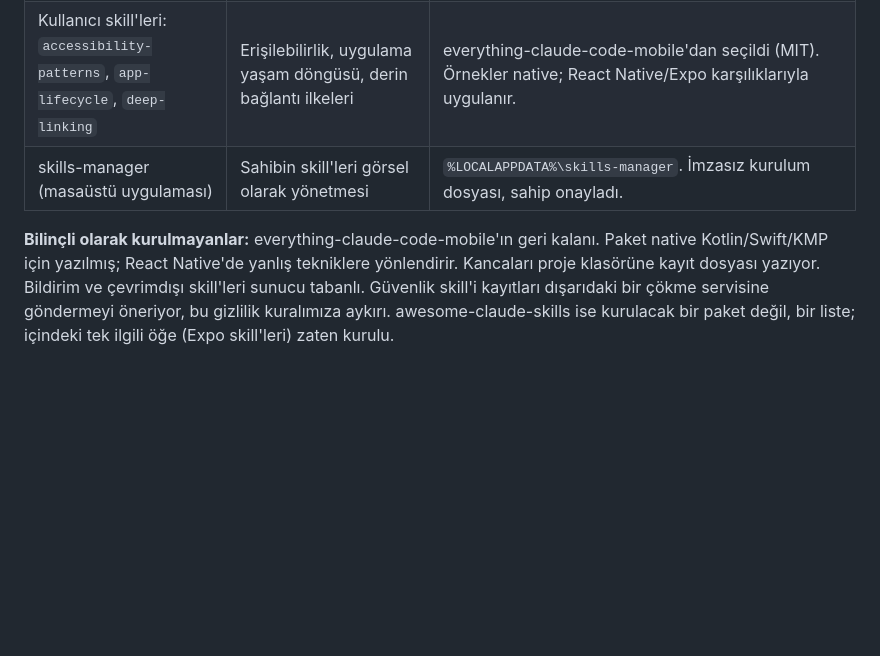
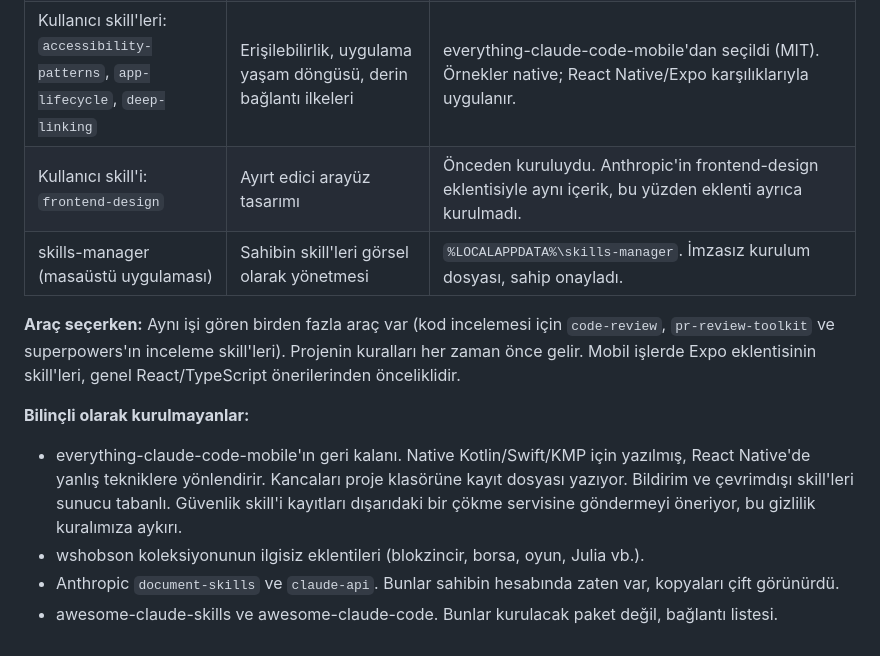
Before and after one commit to hayrigok/sonra-bakarim, a Markdown page: CLAUDE.md, the part around one of its changes. Rendered like a GitHub page; blank space fills up the shorter version.

```diff
--- a/CLAUDE.md
+++ b/CLAUDE.md
@@ -204,6 +218,13 @@ Claude CLI PATH'te değil; VS Code eklentisinin içindeki `claude.exe` ile yöne
 | `mobile-mcp` | Telefonu ya da emülatörü yönetmek: ekran görüntüsü, dokunma, uygulama kurma, loglar | `MOBILEMCP_DISABLE_TELEMETRY=1` ile kullanım verisi kapalı. Windows'ta `cmd /c npx` ile başlar. Android için ADB ve USB hata ayıklama gerekir. Windows'tan iPhone yönetimi doğrulanmadı. |
 | `android-mcp` | Android telefonu ADB ve erişilebilirlik ağacıyla yönetmek | `uvx --python 3.13` ile çalışır (Python 3.13 uv'nin kendi alanında, sistemdeki 3.12'ye dokunmaz). ADB ve Android 10+ telefon gerekir. mobile-mcp ile aynı işi görür. |
 | Kullanıcı skill'leri: `accessibility-patterns`, `app-lifecycle`, `deep-linking` | Erişilebilirlik, uygulama yaşam döngüsü, derin bağlantı ilkeleri | everything-claude-code-mobile'dan seçildi (MIT). Örnekler native; React Native/Expo karşılıklarıyla uygulanır. |
+| Kullanıcı skill'i: `frontend-design` | Ayırt edici arayüz tasarımı | Önceden kuruluydu. Anthropic'in frontend-design eklentisiyle aynı içerik, bu yüzden eklenti ayrıca kurulmadı. |
 | skills-manager (masaüstü uygulaması) | Sahibin skill'leri görsel olarak yönetmesi | `%LOCALAPPDATA%\skills-manager`. İmzasız kurulum dosyası, sahip onayladı. |
 
-**Bilinçli olarak kurulmayanlar:** everything-claude-code-mobile'ın geri kalanı. Paket native Kotlin/Swift/KMP için yazılmış; React Native'de yanlış tekniklere yönlendirir. Kancaları proje klasörüne kayıt dosyası yazıyor. Bildirim ve çevrimdışı skill'leri sunucu tabanlı. Güvenlik skill'i kayıtları dışarıdaki bir çökme servisine göndermeyi öneriyor, bu gizlilik kuralımıza aykırı. awesome-claude-skills ise kurulacak bir paket değil, bir liste; içindeki tek ilgili öğe (Expo skill'leri) zaten kurulu.
+**Araç seçerken:** Aynı işi gören birden fazla araç var (kod incelemesi için `code-review`, `pr-review-toolkit` ve superpowers'ın inceleme skill'leri). Projenin kuralları her zaman önce gelir. Mobil işlerde Expo eklentisinin skill'leri, genel React/TypeScript önerilerinden önceliklidir.
+
+**Bilinçli olarak kurulmayanlar:**
+- everything-claude-code-mobile'ın geri kalanı. Native Kotlin/Swift/KMP için yazılmış, React Native'de yanlış tekniklere yönlendirir. Kancaları proje klasörüne kayıt dosyası yazıyor. Bildirim ve çevrimdışı skill'leri sunucu tabanlı. Güvenlik skill'i kayıtları dışarıdaki bir çökme servisine göndermeyi öneriyor, bu gizlilik kuralımıza aykırı.
+- wshobson koleksiyonunun ilgisiz eklentileri (blokzincir, borsa, oyun, Julia vb.).
+- Anthropic `document-skills` ve `claude-api`. Bunlar sahibin hesabında zaten var, kopyaları çift görünürdü.
+- awesome-claude-skills ve awesome-claude-code. Bunlar kurulacak paket değil, bağlantı listesi.
```
Also changed, not shown: other parts of CLAUDE.md (+16 -2 lines), docs/YAPILACAKLAR.md (+2 -1 lines), docs/YOL-HARITASI.md (+1 -1 lines).
